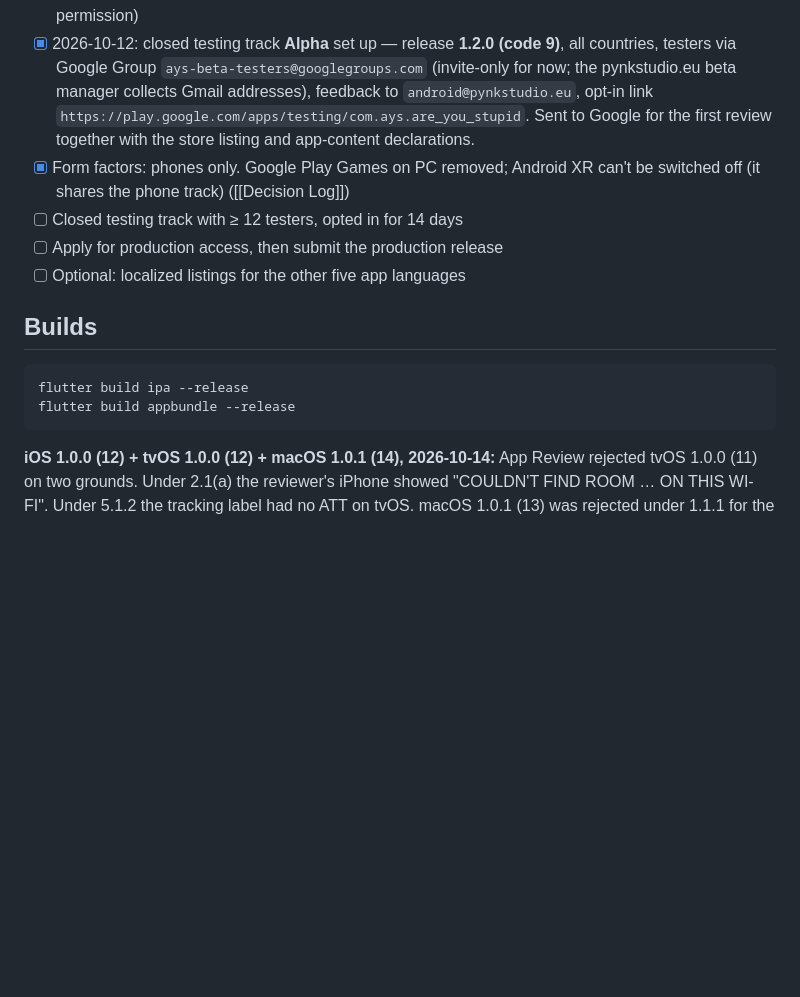
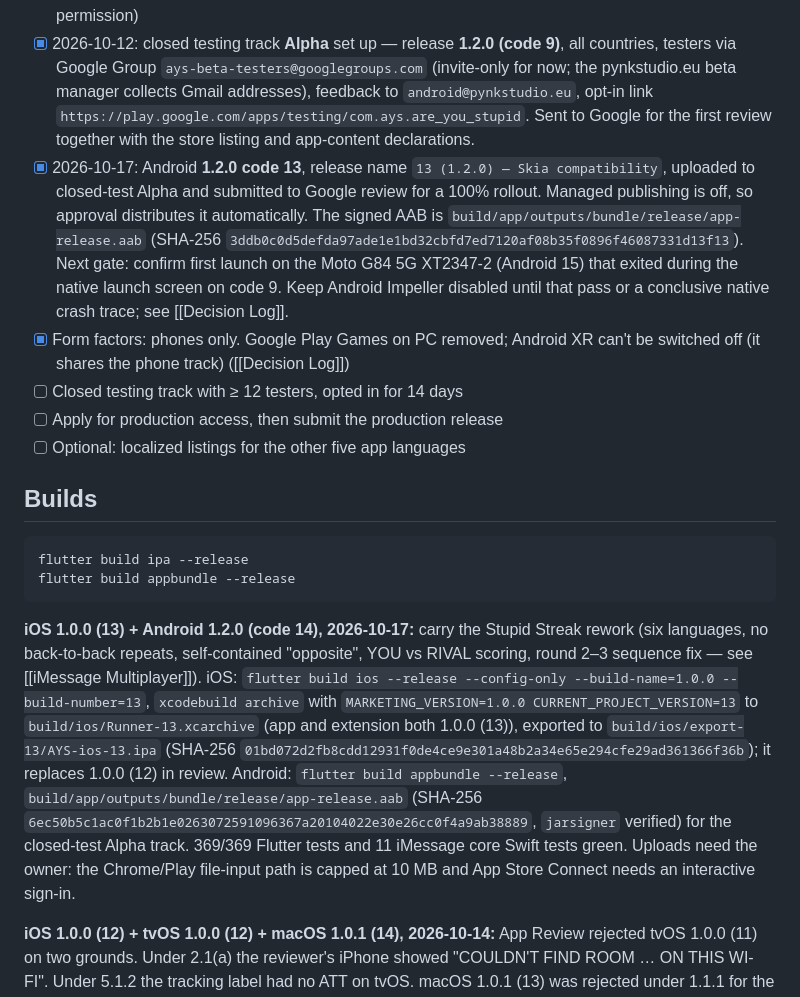
Before and after one commit to PynkStudio/are-you-stupid, a Markdown page: docs/Development/Release Checklist.md, the part around one of its changes. Drawn GitHub-style; blank space fills up the shorter version.

Commit message:
docs(release): record iOS 1.0.0 (13) and Android code 14 builds
Co-Authored-By: Claude Opus 5.5 <noreply@anthropic.com>

````diff
--- a/docs/Development/Release Checklist.md
+++ b/docs/Development/Release Checklist.md
@@ -189,6 +189,16 @@ track ([[Decision Log]]).
       `https://play.google.com/apps/testing/com.ays.are_you_stupid`.
       Sent to Google for the first review together with the store listing
       and app-content declarations.
+- [x] 2026-10-17: Android **1.2.0 code 13**, release name
+      `13 (1.2.0) — Skia compatibility`, uploaded to closed-test Alpha and
+      submitted to Google review for a 100% rollout. Managed publishing is
+      off, so approval distributes it automatically. The signed AAB is
+      `build/app/outputs/bundle/release/app-release.aab` (SHA-256
+      `3ddb0c0d5defda97ade1e1bd32cbfd7ed7120af08b35f0896f46087331d13f13`).
+      Next gate: confirm first launch on the Moto G84 5G XT2347-2 (Android
+      15) that exited during the native launch screen on code 9. Keep Android
+      Impeller disabled until that pass or a conclusive native crash trace;
+      see [[Decision Log]].
 - [x] Form factors: phones only. Google Play Games on PC removed; Android XR
       can't be switched off (it shares the phone track) ([[Decision Log]])
 - [ ] Closed testing track with ≥ 12 testers, opted in for 14 days
@@ -201,6 +211,23 @@ track ([[Decision Log]]).
 flutter build ipa --release
 flutter build appbundle --release
 ```
+
+**iOS 1.0.0 (13) + Android 1.2.0 (code 14), 2026-10-17:** carry the
+Stupid Streak rework (six languages, no back-to-back repeats, self-contained
+"opposite", YOU vs RIVAL scoring, round 2–3 sequence fix — see
+[[iMessage Multiplayer]]). iOS: `flutter build ios --release --config-only
+--build-name=1.0.0 --build-number=13`, `xcodebuild archive` with
+`MARKETING_VERSION=1.0.0 CURRENT_PROJECT_VERSION=13` to
+`build/ios/Runner-13.xcarchive` (app and extension both 1.0.0 (13)),
+exported to `build/ios/export-13/AYS-ios-13.ipa` (SHA-256
+`01bd072d2fb8cdd12931f0de4ce9e301a48b2a34e65e294cfe29ad361366f36b`); it
+replaces 1.0.0 (12) in review. Android: `flutter build appbundle --release`,
+`build/app/outputs/bundle/release/app-release.aab` (SHA-256
+`6ec50b5c1ac0f1b2b1e0263072591096367a20104022e30e26cc0f4a9ab38889`,
+`jarsigner` verified) for the closed-test Alpha track. 369/369 Flutter tests
+and 11 iMessage core Swift tests green. Uploads need the owner: the
+Chrome/Play file-input path is capped at 10 MB and App Store Connect needs an
+interactive sign-in.
 
 **iOS 1.0.0 (12) + tvOS 1.0.0 (12) + macOS 1.0.1 (14), 2026-10-14:**
 App Review rejected tvOS 1.0.0 (11) on two grounds. Under 2.1(a) the reviewer's
````
Also changed, not shown: other parts of docs/Development/Release Checklist.md (+1 -1 lines).
